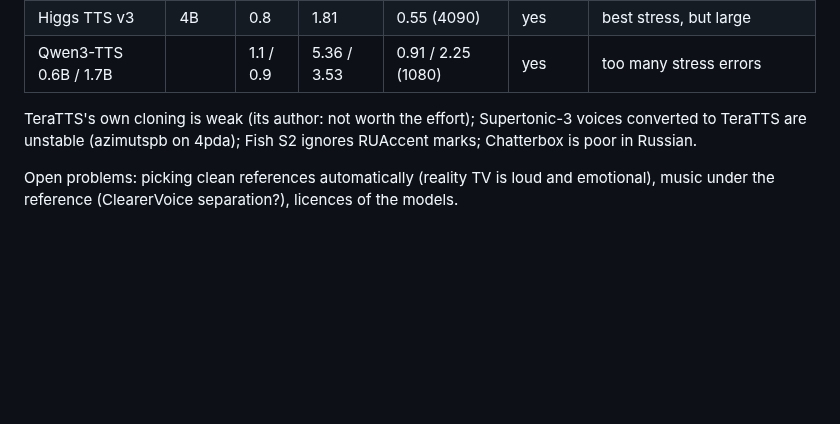
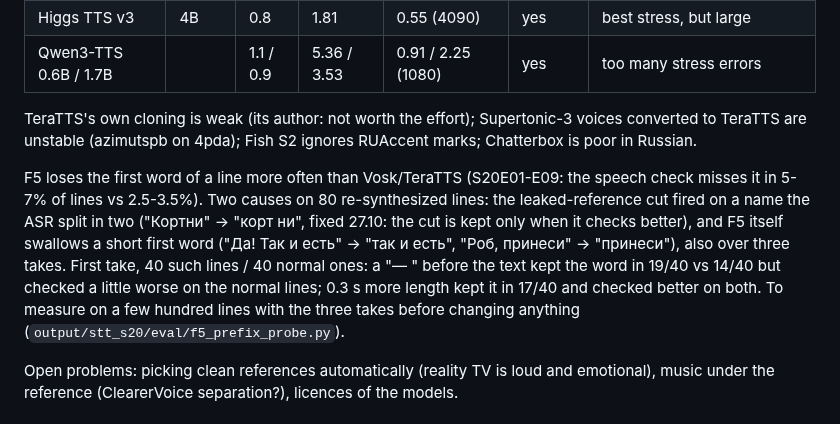
Before and after one commit to AngryBearr/subs_voiceover_vosk_tts, a Markdown page: docs/roadmap.md, the part around the change. Rendered like a GitHub page; blank space fills up the shorter version.

Commit message:
docs(roadmap): F5 first-word losses, causes and the probe results
Co-Authored-By: Claude Opus 5.5 <noreply@anthropic.com>

```diff
--- a/docs/roadmap.md
+++ b/docs/roadmap.md
@@ -97,6 +97,15 @@ TeraTTS's own cloning is weak (its author: not worth the effort); Supertonic-3 v
 to TeraTTS are unstable (azimutspb on 4pda); Fish S2 ignores RUAccent marks; Chatterbox is poor
 in Russian.
 
+F5 loses the first word of a line more often than Vosk/TeraTTS (S20E01-E09: the speech check
+misses it in 5-7% of lines vs 2.5-3.5%). Two causes on 80 re-synthesized lines: the leaked-reference
+cut fired on a name the ASR split in two ("Кортни" -> "корт ни", fixed 27.10: the cut is kept only
+when it checks better), and F5 itself swallows a short first word ("Да! Так и есть" -> "так и
+есть", "Роб, принеси" -> "принеси"), also over three takes. First take, 40 such lines / 40 normal
+ones: a "— " before the text kept the word in 19/40 vs 14/40 but checked a little worse on the
+normal lines; 0.3 s more length kept it in 17/40 and checked better on both. To measure on a few
+hundred lines with the three takes before changing anything (`output/stt_s20/eval/f5_prefix_probe.py`).
+
 Open problems: picking clean references automatically (reality TV is loud and emotional),
 music under the reference (ClearerVoice separation?), licences of the models.
 
```
